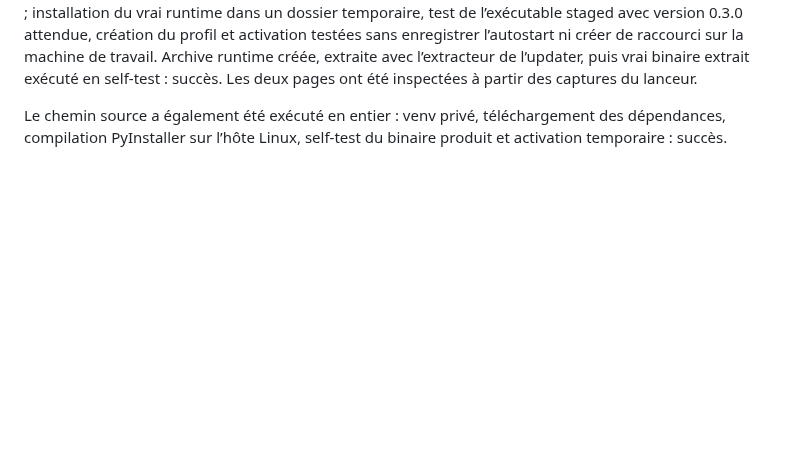
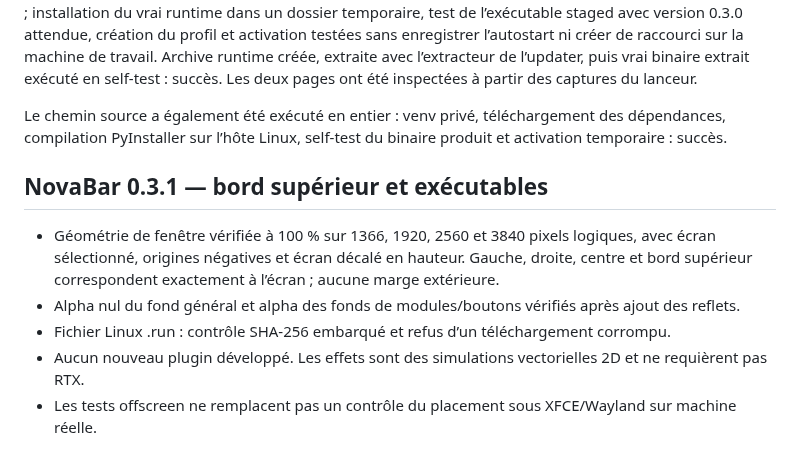
Before and after one commit to florian74410/Health-and-Perfs---Navigation-Controler-Bar, a Markdown page: docs/VALIDATION.md, the part around the change. GitHub-like rendering; blank space fills up the shorter version.

```diff
--- a/docs/VALIDATION.md
+++ b/docs/VALIDATION.md
@@ -57,3 +57,13 @@ Les deux pages ont été inspectées à partir des captures du lanceur.
 
 Le chemin source a également été exécuté en entier : venv privé, téléchargement des dépendances,
 compilation PyInstaller sur l’hôte Linux, self-test du binaire produit et activation temporaire : succès.
+
+## NovaBar 0.3.1 — bord supérieur et exécutables
+
+- Géométrie de fenêtre vérifiée à 100 % sur 1366, 1920, 2560 et 3840 pixels logiques,
+  avec écran sélectionné, origines négatives et écran décalé en hauteur. Gauche, droite,
+  centre et bord supérieur correspondent exactement à l’écran ; aucune marge extérieure.
+- Alpha nul du fond général et alpha des fonds de modules/boutons vérifiés après ajout des reflets.
+- Fichier Linux .run : contrôle SHA-256 embarqué et refus d’un téléchargement corrompu.
+- Aucun nouveau plugin développé. Les effets sont des simulations vectorielles 2D et ne requièrent pas RTX.
+- Les tests offscreen ne remplacent pas un contrôle du placement sous XFCE/Wayland sur machine réelle.
```
Also changed, not shown: Executable/Linux/README.md (added, +10 -0 lines), Executable/MacOS/README.md (added, +7 -0 lines), Executable/README.md (added, +43 -0 lines), Executable/Windows/README.md (added, +5 -0 lines), README.md (+15 -1 lines), docs/novabar-neon-preview.png (added), 9 other files.
